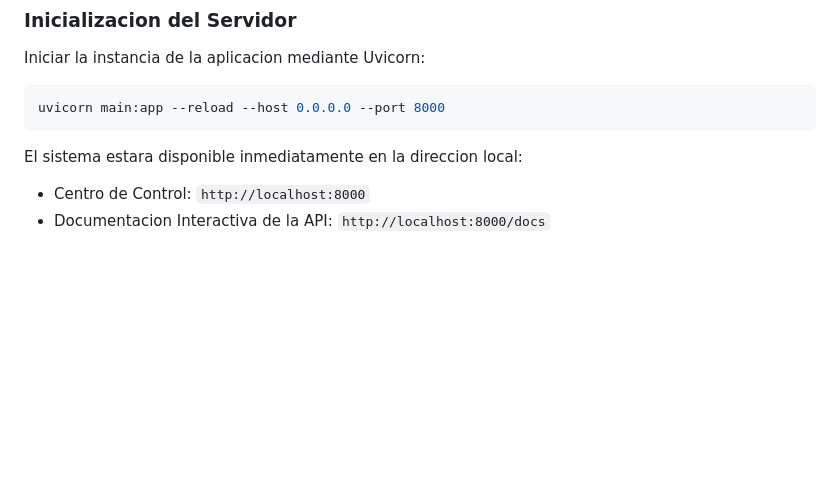
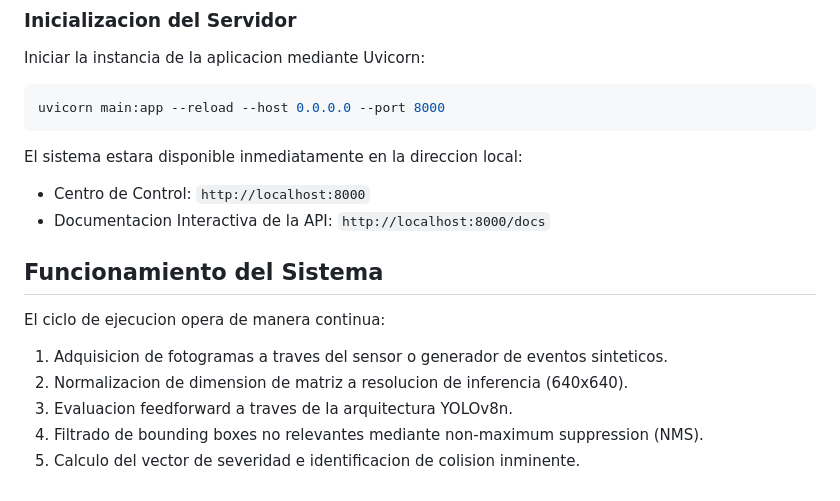
Before and after one commit to SantiSarmiento11/Hackaton, a Markdown page: README.md, the part around the change. GitHub-like rendering; blank space fills up the shorter version.

Commit message:
docs: explain end-to-end operational workflow and system lifecycle

```diff
--- a/README.md
+++ b/README.md
@@ -129,3 +129,12 @@ uvicorn main:app --reload --host 0.0.0.0 --port 8000
 El sistema estara disponible inmediatamente en la direccion local:
 - Centro de Control: `http://localhost:8000`
 - Documentacion Interactiva de la API: `http://localhost:8000/docs`
+
+## Funcionamiento del Sistema
+
+El ciclo de ejecucion opera de manera continua:
+1. Adquisicion de fotogramas a traves del sensor o generador de eventos sinteticos.
+2. Normalizacion de dimension de matriz a resolucion de inferencia (640x640).
+3. Evaluacion feedforward a traves de la arquitectura YOLOv8n.
+4. Filtrado de bounding boxes no relevantes mediante non-maximum suppression (NMS).
+5. Calculo del vector de severidad e identificacion de colision inminente.
```
